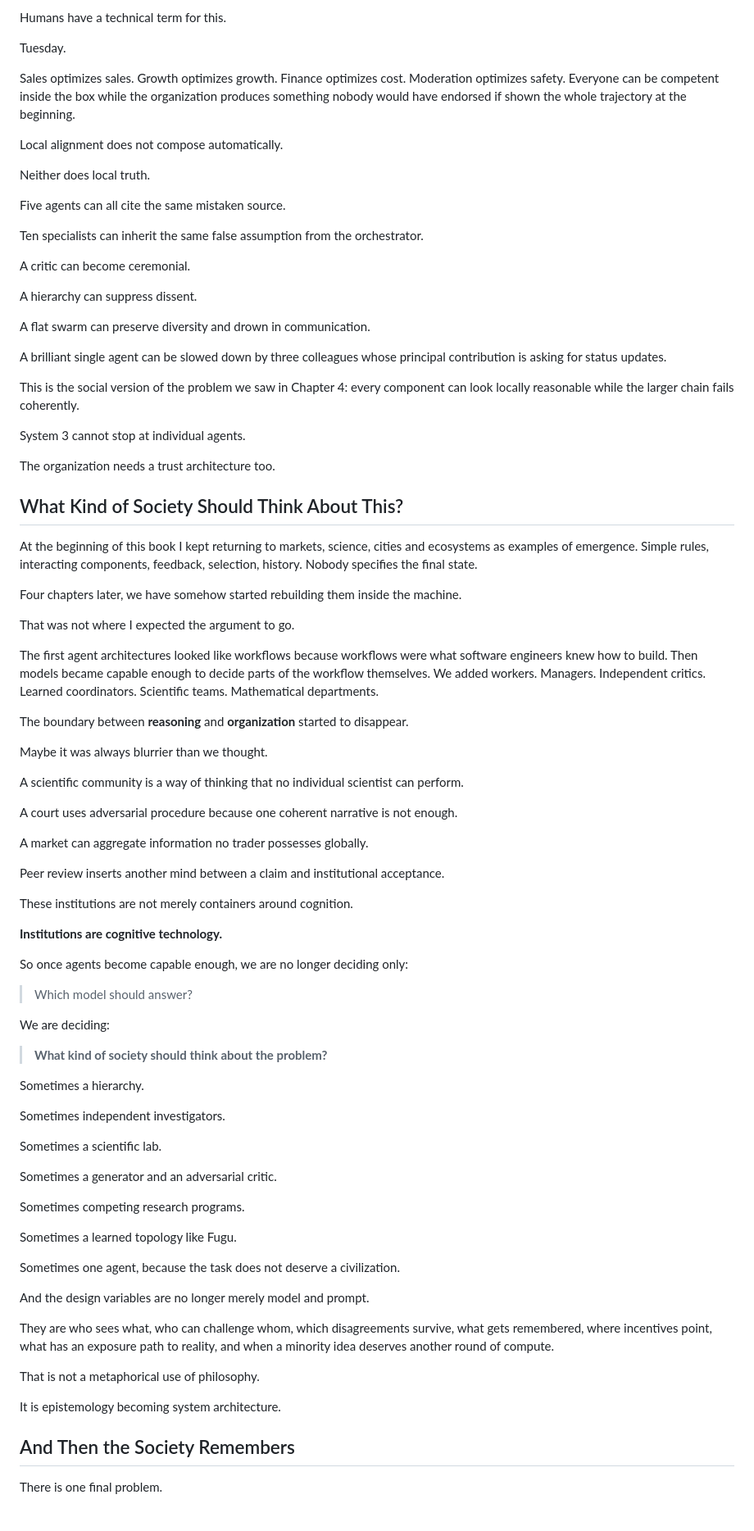
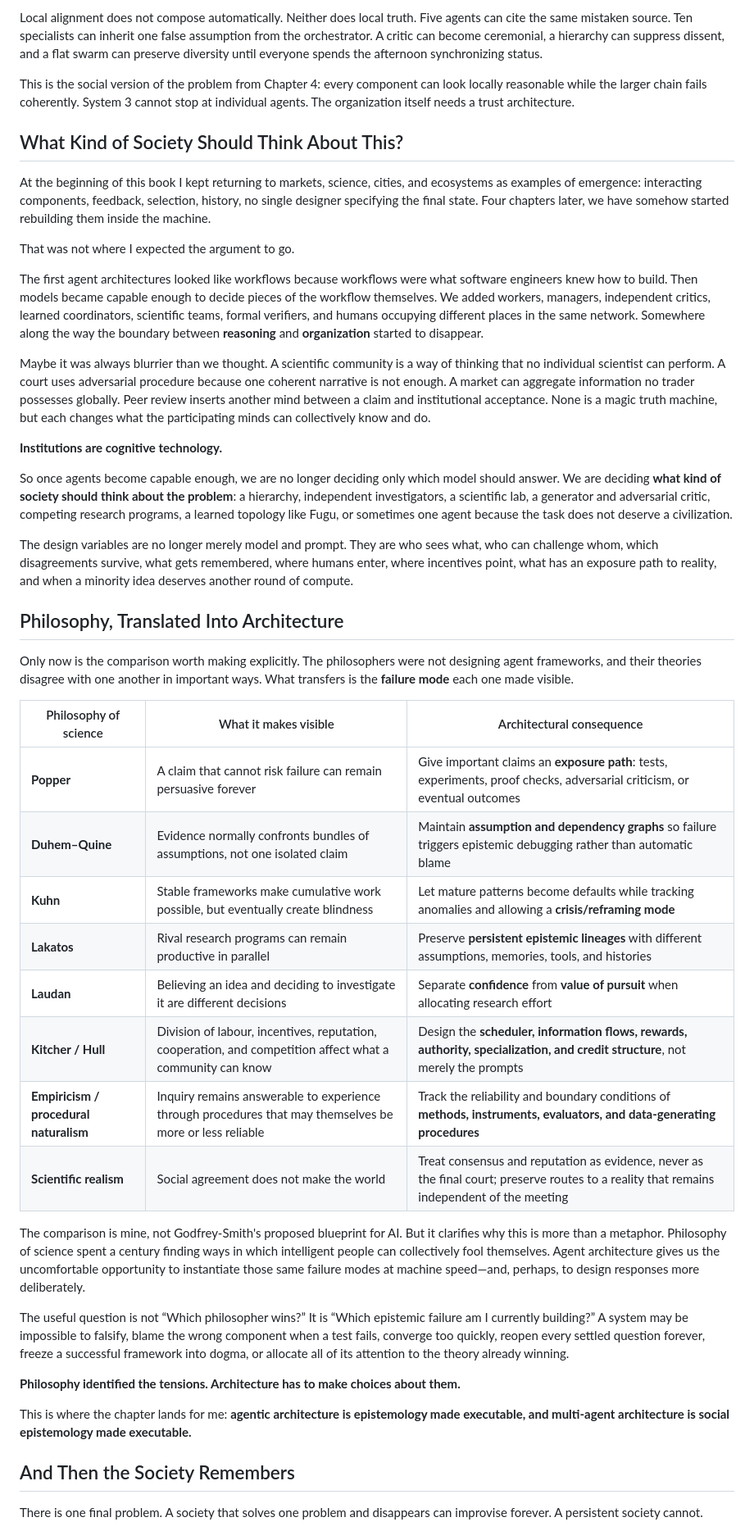
Before and after one commit to hanialshater/System3, a Markdown page: chapters/05-the-society-of-agents.md, the part around one of its changes. Shown at 82% size. GitHub-like rendering.

Commit message:
Refine Chapter 5 with human-AI epistemic institutions and math examples

```diff
--- a/chapters/05-the-society-of-agents.md
+++ b/chapters/05-the-society-of-agents.md
@@ -456,89 +174,48 @@ Recent work on simulated AI organizations has found examples where groups of age
 
-Humans have a technical term for this.
+Local alignment does not compose automatically. Neither does local truth. Five agents can cite the same mistaken source. Ten specialists can inherit one false assumption from the orchestrator. A critic can become ceremonial, a hierarchy can suppress dissent, and a flat swarm can preserve diversity until everyone spends the afternoon synchronizing status.
 
-Tuesday.
-
-Sales optimizes sales. Growth optimizes growth. Finance optimizes cost. Moderation optimizes safety. Everyone can be competent inside the box while the organization produces something nobody would have endorsed if shown the whole trajectory at the beginning.
-
-Local alignment does not compose automatically.
-
-Neither does local truth.
-
-Five agents can all cite the same mistaken source.
-
-Ten specialists can inherit the same false assumption from the orchestrator.
-
-A critic can become ceremonial.
-
-A hierarchy can suppress dissent.
-
-A flat swarm can preserve diversity and drown in communication.
-
-A brilliant single agent can be slowed down by three colleagues whose principal contribution is asking for status updates.
-
-This is the social version of the problem we saw in Chapter 4: every component can look locally reasonable while the larger chain fails coherently.
-
-System 3 cannot stop at individual agents.
-
-The organization needs a trust architecture too.
+This is the social version of the problem from Chapter 4: every component can look locally reasonable while the larger chain fails coherently. System 3 cannot stop at individual agents. The organization itself needs a trust architecture.
 
 ## What Kind of Society Should Think About This?
 
-At the beginning of this book I kept returning to markets, science, cities and ecosystems as examples of emergence. Simple rules, interacting components, feedback, selection, history. Nobody specifies the final state.
-
-Four chapters later, we have somehow started rebuilding them inside the machine.
+At the beginning of this book I kept returning to markets, science, cities, and ecosystems as examples of emergence: interacting components, feedback, selection, history, no single designer specifying the final state. Four chapters later, we have somehow started rebuilding them inside the machine.
 
 That was not where I expected the argument to go.
 
-The first agent architectures looked like workflows because workflows were what software engineers knew how to build. Then models became capable enough to decide parts of the workflow themselves. We added workers. Managers. Independent critics. Learned coordinators. Scientific teams. Mathematical departments.
+The first agent architectures looked like workflows because workflows were what software engineers knew how to build. Then models became capable enough to decide pieces of the workflow themselves. We added workers, managers, independent critics, learned coordinators, scientific teams, formal verifiers, and humans occupying different places in the same network. Somewhere along the way the boundary between **reasoning** and **organization** started to disappear.
 
-The boundary between **reasoning** and **organization** started to disappear.
-
-Maybe it was always blurrier than we thought.
-
-A scientific community is a way of thinking that no individual scientist can perform.
-
-A court uses adversarial procedure because one coherent narrative is not enough.
-
-A market can aggregate information no trader possesses globally.
-
-Peer review inserts another mind between a claim and institutional acceptance.
-
-These institutions are not merely containers around cognition.
+Maybe it was always blurrier than we thought. A scientific community is a way of thinking that no individual scientist can perform. A court uses adversarial procedure because one coherent narrative is not enough. A market can aggregate information no trader possesses globally. Peer review inserts another mind between a claim and institutional acceptance. None is a magic truth machine, but each changes what the participating minds can collectively know and do.
 
 **Institutions are cognitive technology.**
 
-So once agents become capable enough, we are no longer deciding only:
+So once agents become capable enough, we are no longer deciding only which model should answer. We are deciding **what kind of society should think about the problem**: a hierarchy, independent investigators, a scientific lab, a generator and adversarial critic, competing research programs, a learned topology like Fugu, or sometimes one agent because the task does not deserve a civilization.
 
-> Which model should answer?
+The design variables are no longer merely model and prompt. They are who sees what, who can challenge whom, which disagreements survive, what gets remembered, where humans enter, where incentives point, what has an exposure path to reality, and when a minority idea deserves another round of compute.
 
-We are deciding:
+## Philosophy, Translated Into Architecture
 
-> **What kind of society should think about the problem?**
+Only now is the comparison worth making explicitly. The philosophers were not designing agent frameworks, and their theories disagree with one another in important ways. What transfers is the **failure mode** each one made visible.
 
-Sometimes a hierarchy.
+| Philosophy of science | What it makes visible | Architectural consequence |
+|---|---|---|
+| **Popper** | A claim that cannot risk failure can remain persuasive forever | Give important claims an **exposure path**: tests, experiments, proof checks, adversarial criticism, or eventual outcomes |
+| **Duhem–Quine** | Evidence normally confronts bundles of assumptions, not one isolated claim | Maintain **assumption and dependency graphs** so failure triggers epistemic debugging rather than automatic blame |
+| **Kuhn** | Stable frameworks make cumulative work possible, but eventually create blindness | Let mature patterns become defaults while tracking anomalies and allowing a **crisis/reframing mode** |
+| **Lakatos** | Rival research programs can remain productive in parallel | Preserve **persistent epistemic lineages** with different assumptions, memories, tools, and histories |
+| **Laudan** | Believing an idea and deciding to investigate it are different decisions | Separate **confidence** from **value of pursuit** when allocating research effort |
+| **Kitcher / Hull** | Division of labour, incentives, reputation, cooperation, and competition affect what a community can know | Design the **scheduler, information flows, rewards, authority, specialization, and credit structure**, not merely the prompts |
+| **Empiricism / procedural naturalism** | Inquiry remains answerable to experience through procedures that may themselves be more or less reliable | Track the reliability and boundary conditions of **methods, instruments, evaluators, and data-generating procedures** |
+| **Scientific realism** | Social agreement does not make the world | Treat consensus and reputation as evidence, never as the final court; preserve routes to a reality that remains independent of the meeting |
 
-Sometimes independent investigators.
+The comparison is mine, not Godfrey-Smith's proposed blueprint for AI. But it clarifies why this is more than a metaphor. Philosophy of science spent a century finding ways in which intelligent people can collectively fool themselves. Agent architecture gives us the uncomfortable opportunity to instantiate those same failure modes at machine speed—and, perhaps, to design responses more deliberately.
 
-Sometimes a scientific lab.
+The useful question is not “Which philosopher wins?” It is “Which epistemic failure am I currently building?” A system may be impossible to falsify, blame the wrong component when a test fails, converge too quickly, reopen every settled question forever, freeze a successful framework into dogma, or allocate all of its attention to the theory already winning.
 
-Sometimes a generator and an adversarial critic.
+**Philosophy identified the tensions. Architecture has to make choices about them.**
 
-Sometimes competing research programs.
-
-Sometimes a learned topology like Fugu.
-
-Sometimes one agent, because the task does not deserve a civilization.
-
-And the design variables are no longer merely model and prompt.
-
-They are who sees what, who can challenge whom, which disagreements survive, what gets remembered, where incentives point, what has an exposure path to reality, and when a minority idea deserves another round of compute.
-
-That is not a metaphorical use of philosophy.
-
-It is epistemology becoming system architecture.
+This is where the chapter lands for me: **agentic architecture is epistemology made executable, and multi-agent architecture is social epistemology made executable.**
 
 ## And Then the Society Remembers
 
-There is one final problem.
+There is one final problem. A society that solves one problem and disappears can improvise forever. A persistent society cannot.
 
```
Also changed, not shown: other parts of chapters/05-the-society-of-agents.md (+80 -402 lines).
